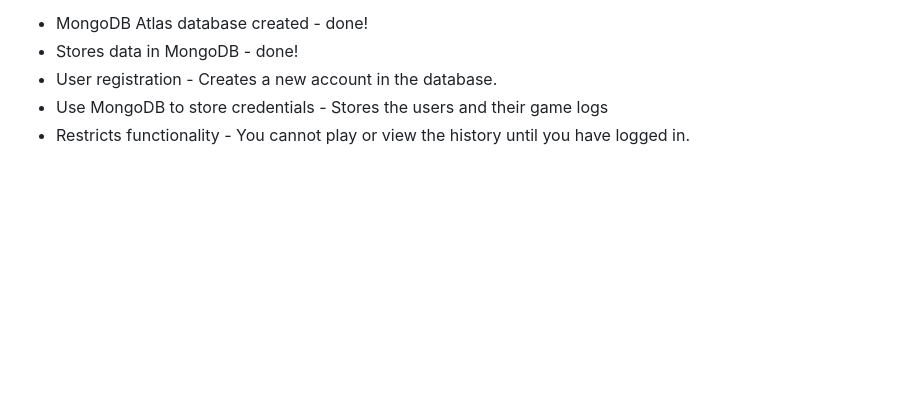
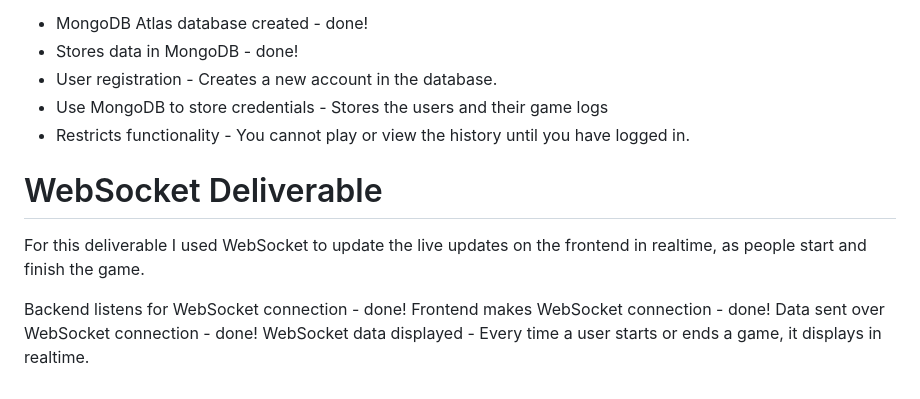
Before and after one commit to sadietayler/startup, a Markdown page: README.md, the part around the change. Drawn GitHub-style; blank space fills up the shorter version.

```diff
--- a/README.md
+++ b/README.md
@@ -65,3 +65,11 @@ Users can register/login, and their credentials are stored in the database. When
 - User registration - Creates a new account in the database.
 - Use MongoDB to store credentials - Stores the users and their game logs
 - Restricts functionality - You cannot play or view the history until you have logged in.
+
+# WebSocket Deliverable
+For this deliverable I used WebSocket to update the live updates on the frontend in realtime, as people start and finish the game.
+
+ Backend listens for WebSocket connection - done!
+ Frontend makes WebSocket connection - done!
+ Data sent over WebSocket connection - done!
+ WebSocket data displayed - Every time a user starts or ends a game, it displays in realtime.
```
